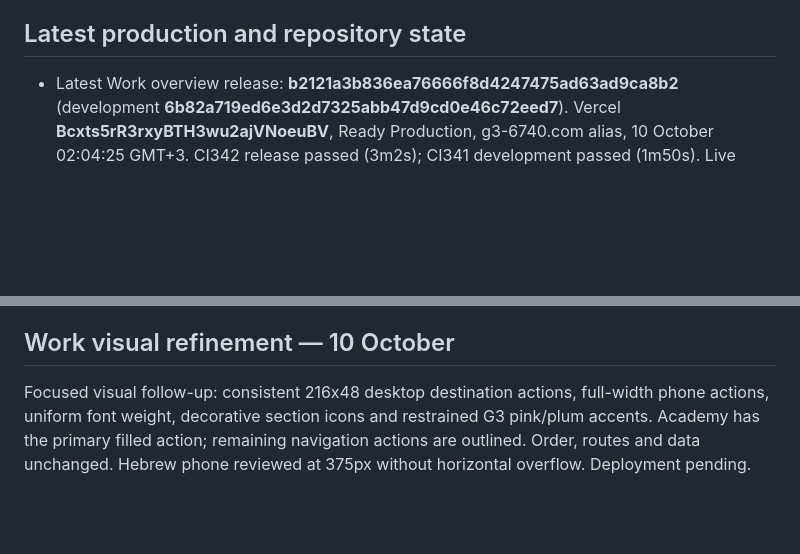
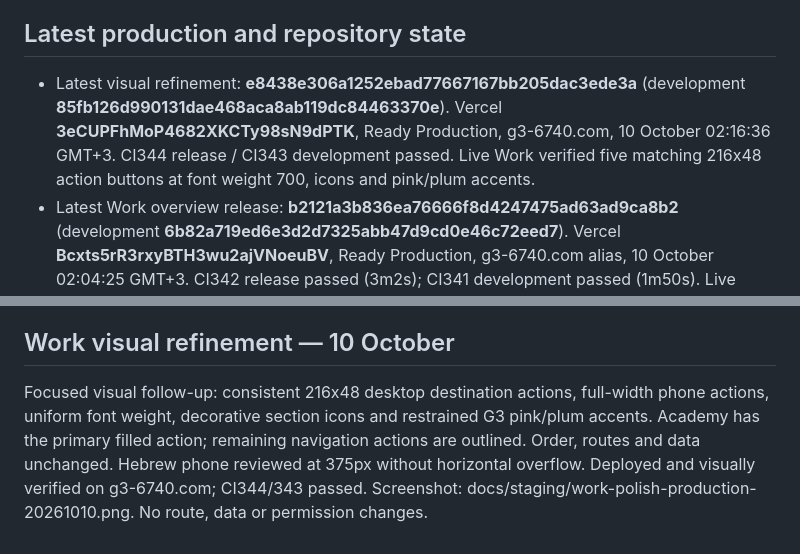
Before and after one commit to eranb-star/G3-ScoutingApp, a Markdown page: docs/CURRENT_CHECKPOINT_20261009.md, 2 parts joined by grey strips. GitHub-like rendering; blank space fills up the shorter version.

Commit message:
Record Work visual refinement production verification

```diff
--- a/docs/CURRENT_CHECKPOINT_20261009.md
+++ b/docs/CURRENT_CHECKPOINT_20261009.md
@@ -9,6 +9,7 @@ This is the entry point for current status and decisions. It reconciles existing
 4. For Robot Build: ROBOT_BUILD_RELEASE_20261009.md, then the predevelopment master only when its requirements are relevant.
 
 ## Latest production and repository state
+- Latest visual refinement: **e8438e306a1252ebad77667167bb205dac3ede3a** (development **85fb126d990131dae468aca8ab119dc84463370e**). Vercel **3eCUPFhMoP4682XKCTy98sN9dPTK**, Ready Production, g3-6740.com, 10 October 02:16:36 GMT+3. CI344 release / CI343 development passed. Live Work verified five matching 216x48 action buttons at font weight 700, icons and pink/plum accents.
 - Latest Work overview release: **b2121a3b836ea76666f8d4247475ad63ad9ca8b2** (development **6b82a719ed6e3d2d7325abb47d9cd0e46c72eed7**). Vercel **Bcxts5rR3rxyBTH3wu2ajVNoeuBV**, Ready Production, g3-6740.com alias, 10 October 02:04:25 GMT+3. CI342 release passed (3m2s); CI341 development passed (1m50s). Live authenticated Work verified exact six-section order, compact rows, no department grid and retained main-menu destinations. Screenshot: docs/staging/work-overview-production-20261010.png.
 - Latest focused Work navigation release: **e9e479137a741d3567ac63faeb5be40753fe43a0** (development fdf7140c5f9ae001d9ac5229f0fe3850a34bc4b9). Vercel **6X4Nkk4QYAFmCJqWiAs9SGH8Difx**, Ready production, g3-6740.com alias, 10 October 01:44:12 GMT+3. CI339 release / CI340 development passed. Live Work verified duplicate Engineering lab and Team operations blocks absent, all three main-menu links and Engineering Hub retained.
 - Included software-workspace release: **41e5f1b483adb9456ab67c7552b2ff852f22e7b4**, development **ffb4a04d5cf946f80f0ed2f9b56fdda63609e716**. Vercel **EFaP2HHpxYzzNfQEAudvQtMp5Eno**, Ready production and g3-6740.com alias, 10 October 01:29:29 GMT+3. CI338 release (1m44s) / CI337 development (2m15s) passed. See SOFTWARE_WORKSPACE_20261010.md.
@@ -72,4 +73,4 @@ User requested removal of duplicate Engineering lab (Field & robot studio / Evid
 Authorized compact order: Personal command, Skills Academy, Team Projects, Robot Build, Engineering Hub, Robot Health. Removed department grid and separate subteam card/header shortcut; multi-team summary includes all member teams and opens the unfiltered Projects destination. Critical/high robot issues and blocked work remain visible above destinations; existing review queue and change-impact notices retained. Academy links the next assigned course; Robot Build keeps its explicit build chooser (no guessed active robot). Existing source data, permissions and reminder behavior unchanged. Local type check passed; synthetic multi-team/critical alert and EN/HE phone-width review passed (375px content, no horizontal overflow). Deployed to production as b2121a3 / Bcxts5rR3rxyBTH3wu2ajVNoeuBV after CI342 passed. Authenticated production acceptance confirmed all six sections in order, loaded personal reminders (7 deferred), retained main-menu destinations and no desktop horizontal overflow (1265px). Screenshot saved as docs/staging/work-overview-production-20261010.png. No database, permission or APK changes.
 
 ## Work visual refinement — 10 October
-Focused visual follow-up: consistent 216x48 desktop destination actions, full-width phone actions, uniform font weight, decorative section icons and restrained G3 pink/plum accents. Academy has the primary filled action; remaining navigation actions are outlined. Order, routes and data unchanged. Hebrew phone reviewed at 375px without horizontal overflow. Deployment pending.
+Focused visual follow-up: consistent 216x48 desktop destination actions, full-width phone actions, uniform font weight, decorative section icons and restrained G3 pink/plum accents. Academy has the primary filled action; remaining navigation actions are outlined. Order, routes and data unchanged. Hebrew phone reviewed at 375px without horizontal overflow. Deployed and visually verified on g3-6740.com; CI344/343 passed. Screenshot: docs/staging/work-polish-production-20261010.png. No route, data or permission changes.
```
